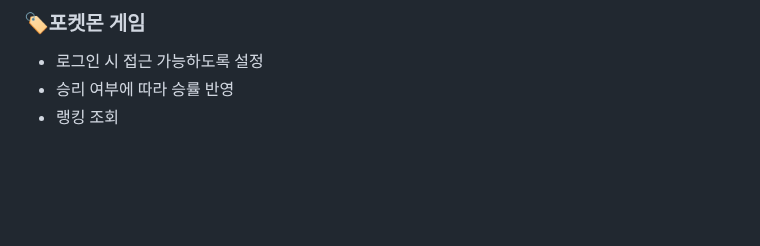
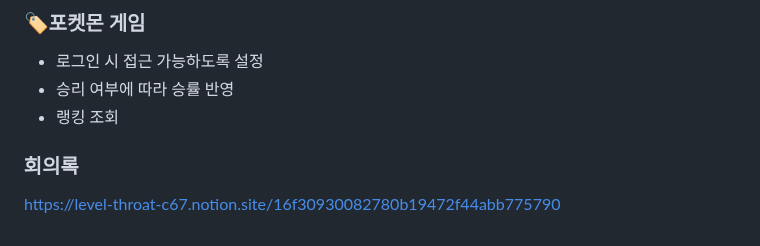
Before and after one commit to ai-team1project/POKEMON, a Markdown page: README.md, the part around the change. Drawn GitHub-style; blank space fills up the shorter version.

```diff
--- a/README.md
+++ b/README.md
@@ -129,3 +129,5 @@
 - 로그인 시 접근 가능하도록 설정
 - 승리 여부에 따라 승률 반영
 - 랭킹 조회
+### 회의록
+https://level-throat-c67.notion.site/16f30930082780b19472f44abb775790
```
